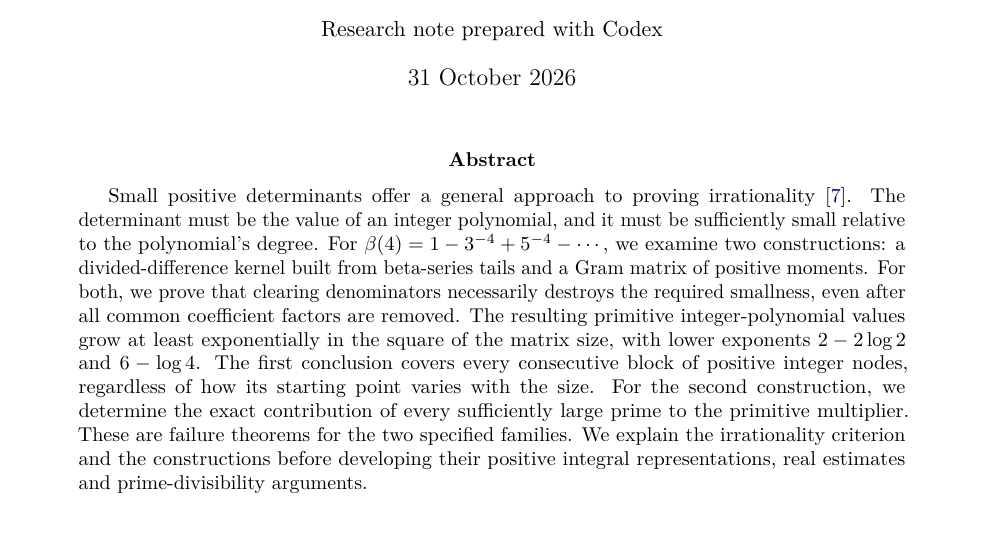
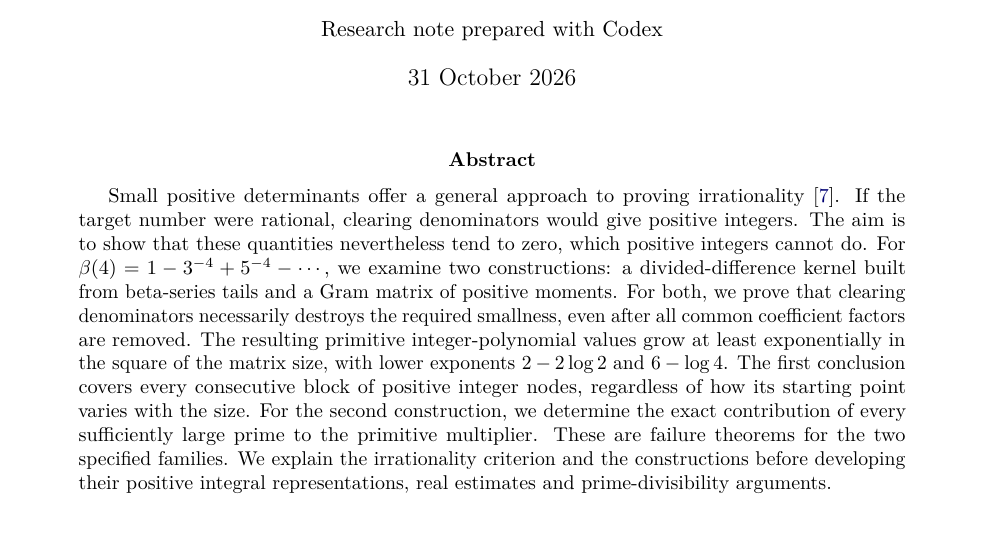
Before and after one commit to twinheterodox/beta4, a LaTeX paper (paper/beta4-determinant-obstructions.tex): part of page 1 of 20, cut so that both start at the same text. Compiled offline with pdfLaTeX.

Commit message:
Explain the integer contradiction directly in the abstract

```diff
--- a/paper/beta4-determinant-obstructions.tex
+++ b/paper/beta4-determinant-obstructions.tex
@@ -45,9 +45,10 @@ approximations to $\beta(4)$}
 
 \begin{abstract}
 Small positive determinants offer a general approach to proving
-irrationality~\cite{Zudilin}. The determinant must be the value of an
-integer polynomial, and it must be sufficiently small relative to the
-polynomial's degree. For $\beta(4)=1-3^{-4}+5^{-4}-\cdots$, we examine two constructions:
+irrationality~\cite{Zudilin}. If the target number were rational, clearing
+denominators would give positive integers. The aim is to show that these
+quantities nevertheless tend to zero, which positive integers cannot do.
+For $\beta(4)=1-3^{-4}+5^{-4}-\cdots$, we examine two constructions:
 a divided-difference kernel built from beta-series tails and a Gram
 matrix of positive moments. For both, we prove that clearing denominators
 necessarily destroys the required smallness, even after all common
```
Also changed, not shown: output/pdf/beta4-determinant-obstructions.pdf, 2 other files.
